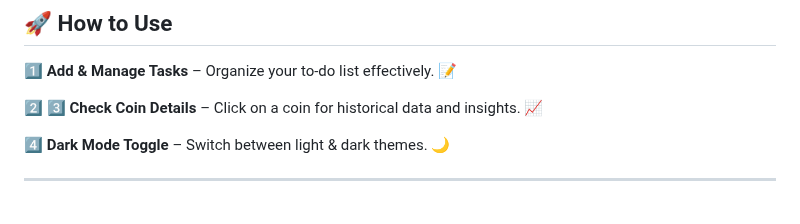
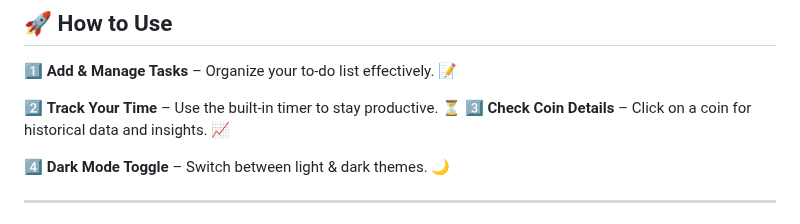
Before and after one commit to KelvCodes/-Scam-Phishing-Detector-, a Markdown page: README.md, the part around the change. Rendered like a GitHub page.

```diff
--- a/README.md
+++ b/README.md
@@ -37,7 +37,7 @@ A **sleek, interactive, and feature-packed** web app designed to **enhance your
 ## 🚀 How to Use
 1️⃣ **Add & Manage Tasks** – Organize your to-do list effectively. 📝
 
-2️⃣
+2️⃣ **Track Your Time** – Use the built-in timer to stay productive. ⏳
 3️⃣   **Check Coin Details** – Click on a coin for historical data and insights. 📈
 
 4️⃣ **Dark Mode Toggle** – Switch between light & dark themes. 🌙
```
